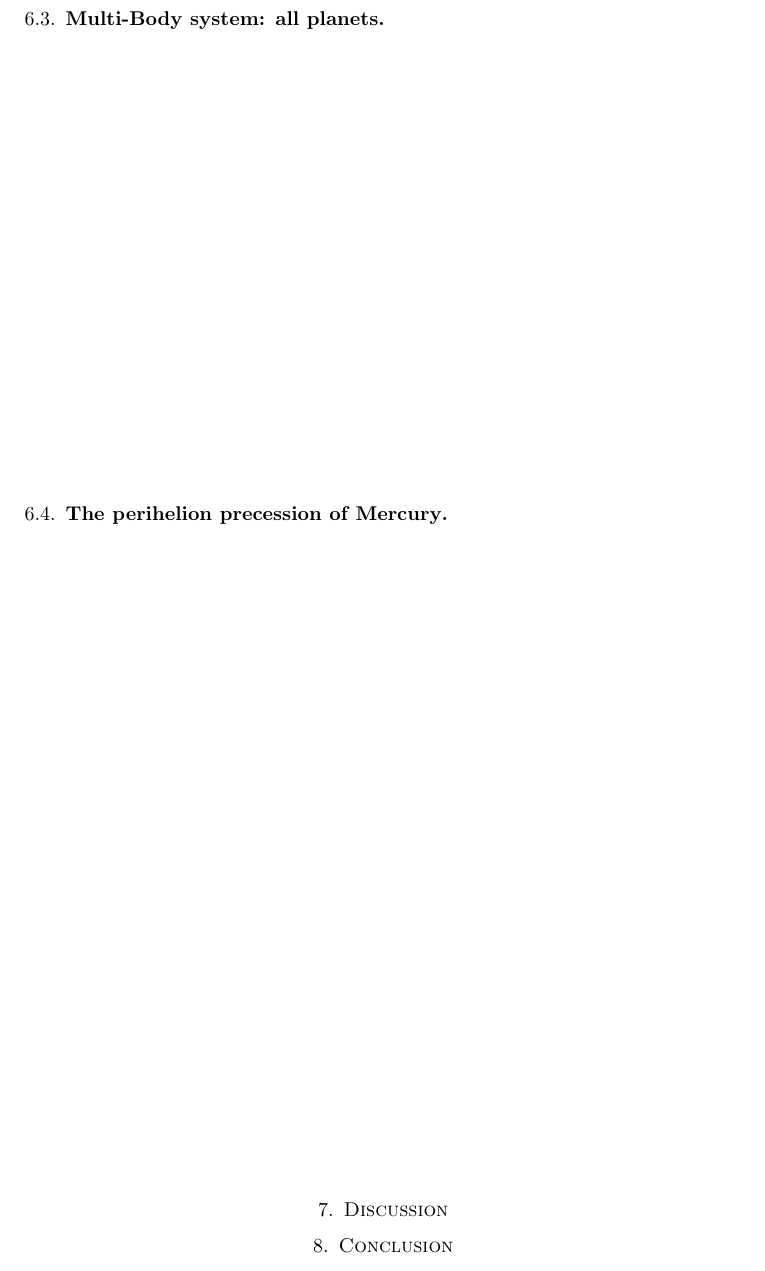
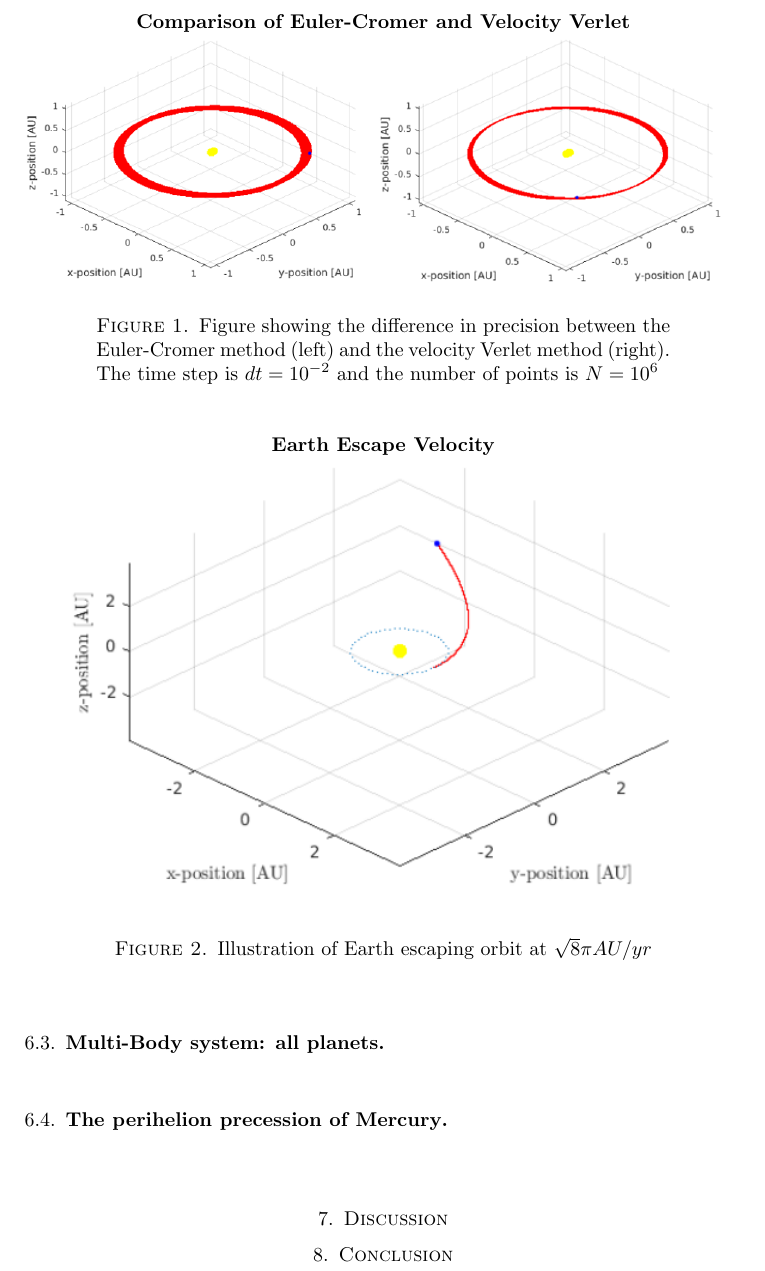
Before and after one commit to gregwinther/FYS3150-ComputationalPhysics, a LaTeX paper (Project3/article/article.tex): part of page 6 of 7 before the commit and part of page 6 of 8 after it, cut at the place of the change. Compiled offline with pdfLaTeX.

Commit message:
Added some figures to article

```diff
--- a/Project3/article/article.tex
+++ b/Project3/article/article.tex
@@ -193,3 +193,16 @@ The object-oriented model for the solar system that has been built is very flexi
 
 \subsection{Two-Body system: Earth and Sun}
 
+\begin{figure}[ht]
+	\centering
+	\textbf{Comparison of Euler-Cromer and Velocity Verlet}
+	\includegraphics[width=0.99\textwidth]{../figures/earthcompare.png}
+	\label{fig:earthcompare}
+	\caption{Figure showing the difference in precision between the Euler-Cromer method (left) and the velocity Verlet method (right). The time step is $dt=10^{-2}$ and the number of points is $N=10^6$}
+\end{figure}
+
+\begin{figure}[ht]
+	\centering
+	\textbf{Earth Escape Velocity}
+	\includegraphics[width=0.9\textwidth]{../figures/earthescape.png}
+	\caption{Illustration of Earth escaping orbit at $\sqrt{8}\pi AU/yr$}
```
Also changed, not shown: Project3/article/article.pdf, Project3/figures/earthcompare.png (added), Project3/figures/earthescape.png, Project3/article/article.tex (10 more changed lines).
